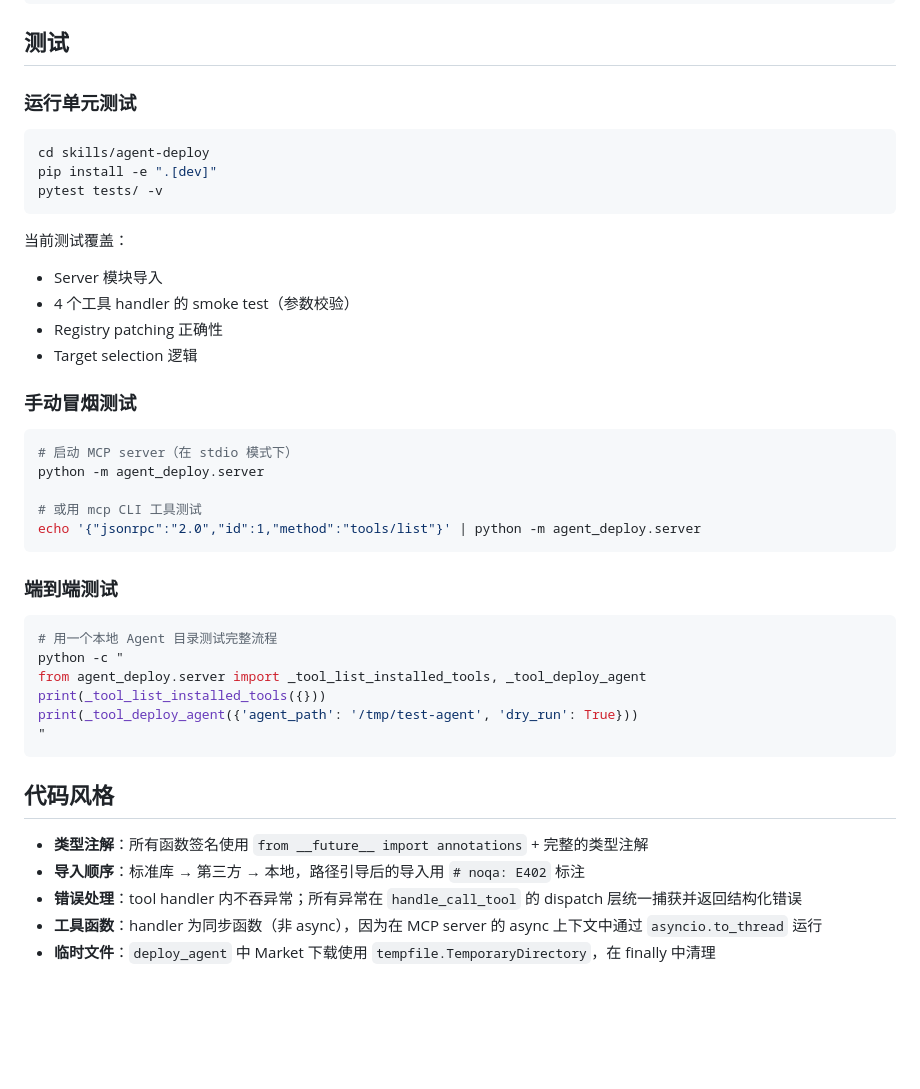
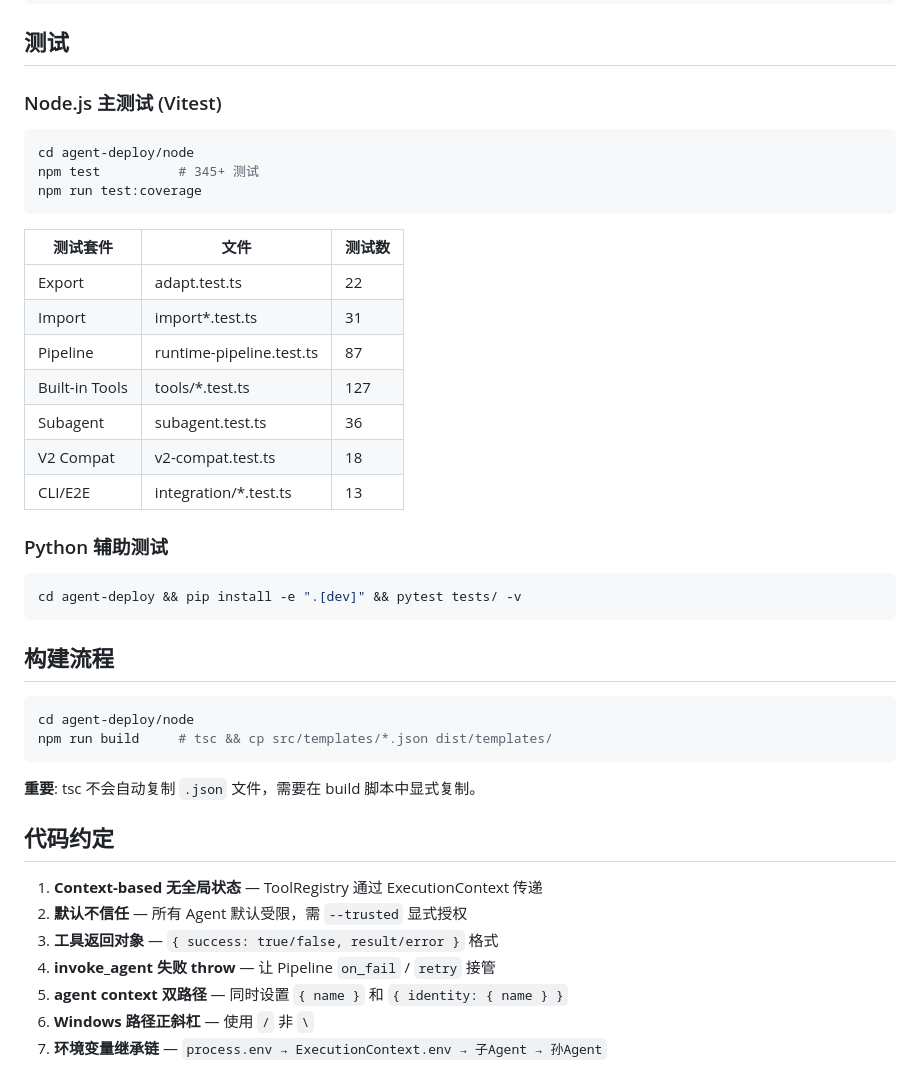
Before and after one commit to openpeng/agent-deploy, a Markdown page: DEVELOPMENT.md, the part around one of its changes. Drawn GitHub-style; blank space fills up the shorter version.

````diff
--- a/DEVELOPMENT.md
+++ b/DEVELOPMENT.md
@@ -132,45 +142,45 @@ ADAPTERS["my_tool"] = _adapt_for_my_tool
 
 ## 测试
 
-### 运行单元测试
+### Node.js 主测试 (Vitest)
 
 ```bash
-cd skills/agent-deploy
-pip install -e ".[dev]"
-pytest tests/ -v
+cd agent-deploy/node
+npm test          # 345+ 测试
+npm run test:coverage
 ```
 
-当前测试覆盖：
-- Server 模块导入
-- 4 个工具 handler 的 smoke test（参数校验）
-- Registry patching 正确性
-- Target selection 逻辑
+| 测试套件 | 文件 | 测试数 |
+|----------|------|--------|
+| Export | adapt.test.ts | 22 |
+| Import | import*.test.ts | 31 |
+| Pipeline | runtime-pipeline.test.ts | 87 |
+| Built-in Tools | tools/*.test.ts | 127 |
+| Subagent | subagent.test.ts | 36 |
+| V2 Compat | v2-compat.test.ts | 18 |
+| CLI/E2E | integration/*.test.ts | 13 |
 
-### 手动冒烟测试
+### Python 辅助测试
 
 ```bash
-# 启动 MCP server（在 stdio 模式下）
-python -m agent_deploy.server
-
-# 或用 mcp CLI 工具测试
-echo '{"jsonrpc":"2.0","id":1,"method":"tools/list"}' | python -m agent_deploy.server
+cd agent-deploy && pip install -e ".[dev]" && pytest tests/ -v
 ```
 
-### 端到端测试
+## 构建流程
 
 ```bash
-# 用一个本地 Agent 目录测试完整流程
-python -c "
-from agent_deploy.server import _tool_list_installed_tools, _tool_deploy_agent
-print(_tool_list_installed_tools({}))
-print(_tool_deploy_agent({'agent_path': '/tmp/test-agent', 'dry_run': True}))
-"
+cd agent-deploy/node
+npm run build     # tsc && cp src/templates/*.json dist/templates/
 ```
 
-## 代码风格
+**重要**: tsc 不会自动复制 `.json` 文件，需要在 build 脚本中显式复制。
 
-- **类型注解**：所有函数签名使用 `from __future__ import annotations` + 完整的类型注解
-- **导入顺序**：标准库 → 第三方 → 本地，路径引导后的导入用 `# noqa: E402` 标注
-- **错误处理**：tool handler 内不吞异常；所有异常在 `handle_call_tool` 的 dispatch 层统一捕获并返回结构化错误
-- **工具函数**：handler 为同步函数（非 async），因为在 MCP server 的 async 上下文中通过 `asyncio.to_thread` 运行
-- **临时文件**：`deploy_agent` 中 Market 下载使用 `tempfile.TemporaryDirectory`，在 finally 中清理
+## 代码约定
+
+1. **Context-based 无全局状态** — ToolRegistry 通过 ExecutionContext 传递
+2. **默认不信任** — 所有 Agent 默认受限，需 `--trusted` 显式授权
+3. **工具返回对象** — `{ success: true/false, result/error }` 格式
+4. **invoke_agent 失败 throw** — 让 Pipeline `on_fail` / `retry` 接管
+5. **agent context 双路径** — 同时设置 `{ name }` 和 `{ identity: { name } }`
+6. **Windows 路径正斜杠** — 使用 `/` 非 `\`
+7. **环境变量继承链** — `process.env → ExecutionContext.env → 子Agent → 孙Agent`
````
Also changed, not shown: other parts of DEVELOPMENT.md (+121 -111 lines), MAINTENANCE.md (+117 -96 lines).
